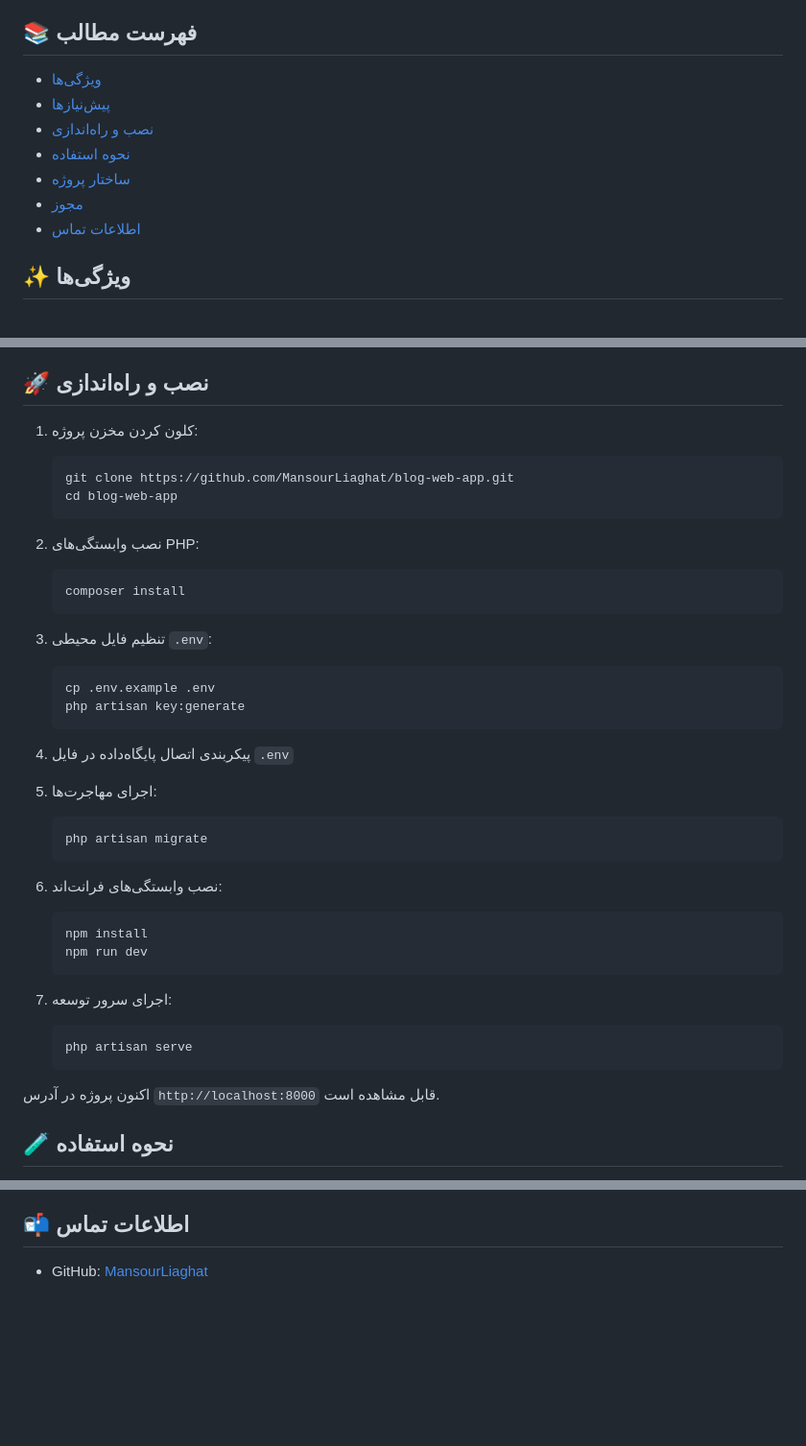
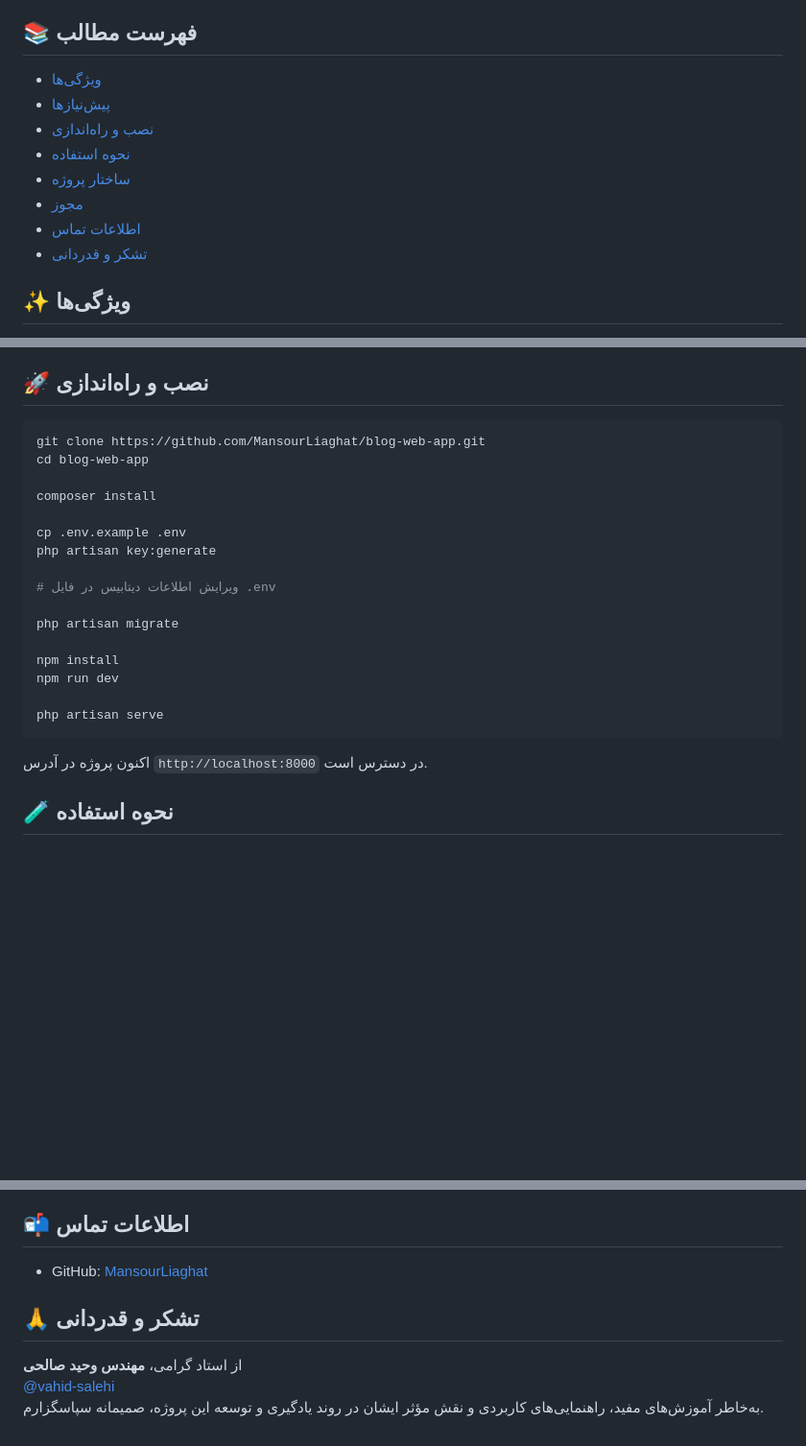
Before and after one commit to MansourLiaghat/blog-web-app, a Markdown page: README.md, 3 parts joined by grey strips. Shown at 96% size. Rendered like a GitHub page; blank space fills up the shorter version.

````diff
--- a/README.md
+++ b/README.md
@@ -11,13 +11,14 @@
 
 ## 📚 فهرست مطالب
 
-- [ویژگی‌ها](#ویژگیها)
-- [پیش‌نیازها](#پیشنیازها)
-- [نصب و راه‌اندازی](#نصب-و-راهاندازی)
-- [نحوه استفاده](#نحوه-استفاده)
-- [ساختار پروژه](#ساختار-پروژه)
-- [مجوز](#مجوز)
-- [اطلاعات تماس](#اطلاعات-تماس)
+- [ویژگی‌ها](#-ویژگیها)
+- [پیش‌نیازها](#-پیشنیازها)
+- [نصب و راه‌اندازی](#-نصب-و-راهاندازی)
+- [نحوه استفاده](#-نحوه-استفاده)
+- [ساختار پروژه](#-ساختار-پروژه)
+- [مجوز](#-مجوز)
+- [اطلاعات تماس](#-اطلاعات-تماس)
+- [تشکر و قدردانی](#-تشکر-و-قدردانی)
 
 ## ✨ ویژگی‌ها
 
@@ -38,48 +39,26 @@
 
 ## 🚀 نصب و راه‌اندازی
 
-1. کلون کردن مخزن پروژه:
+```bash
+git clone https://github.com/MansourLiaghat/blog-web-app.git
+cd blog-web-app
 
-   ```bash
-   git clone https://github.com/MansourLiaghat/blog-web-app.git
-   cd blog-web-app
-   ```
+composer install
 
-2. نصب وابستگی‌های PHP:
+cp .env.example .env
+php artisan key:generate
 
-   ```bash
-   composer install
-   ```
+# ویرایش اطلاعات دیتابیس در فایل .env
 
-3. تنظیم فایل محیطی `.env`:
+php artisan migrate
 
-   ```bash
-   cp .env.example .env
-   php artisan key:generate
-   ```
+npm install
+npm run dev
 
-4. پیکربندی اتصال پایگاه‌داده در فایل `.env`
+php artisan serve
+```
 
-5. اجرای مهاجرت‌ها:
-
-   ```bash
-   php artisan migrate
-   ```
-
-6. نصب وابستگی‌های فرانت‌اند:
-
-   ```bash
-   npm install
-   npm run dev
-   ```
-
-7. اجرای سرور توسعه:
-
-   ```bash
-   php artisan serve
-   ```
-
-اکنون پروژه در آدرس `http://localhost:8000` قابل مشاهده است.
+اکنون پروژه در آدرس `http://localhost:8000` در دسترس است.
 
 ## 🧪 نحوه استفاده
 
@@ -114,3 +93,9 @@ blog-web-app/
 ## 📬 اطلاعات تماس
 
 - GitHub: [MansourLiaghat](https://github.com/MansourLiaghat)
+
+## 🙏 تشکر و قدردانی
+
+از استاد گرامی، **مهندس وحید صالحی**
+[@vahid-salehi](https://github.com/vahid-salehi)
+به‌خاطر آموزش‌های مفید، راهنمایی‌های کاربردی و نقش مؤثر ایشان در روند یادگیری و توسعه این پروژه، صمیمانه سپاسگزارم.
````
